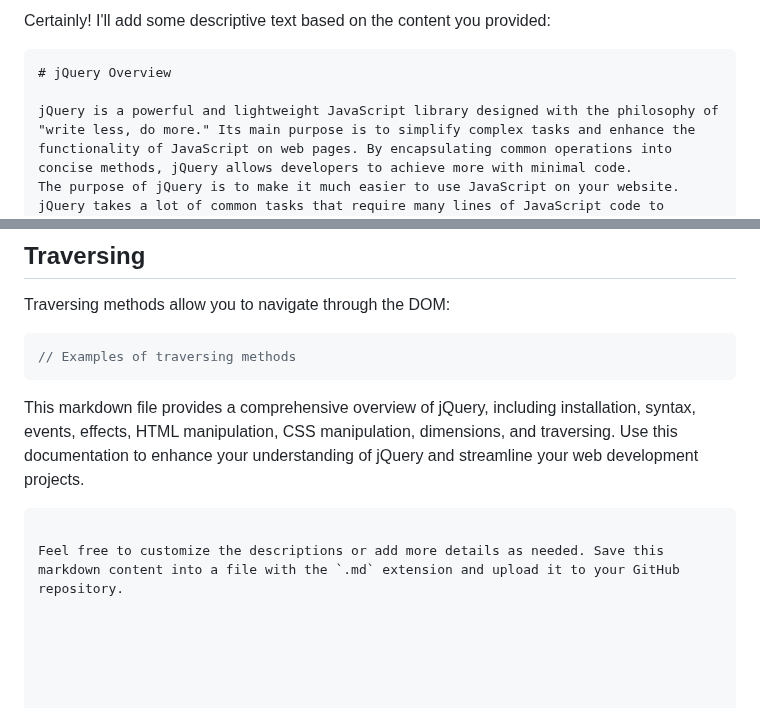
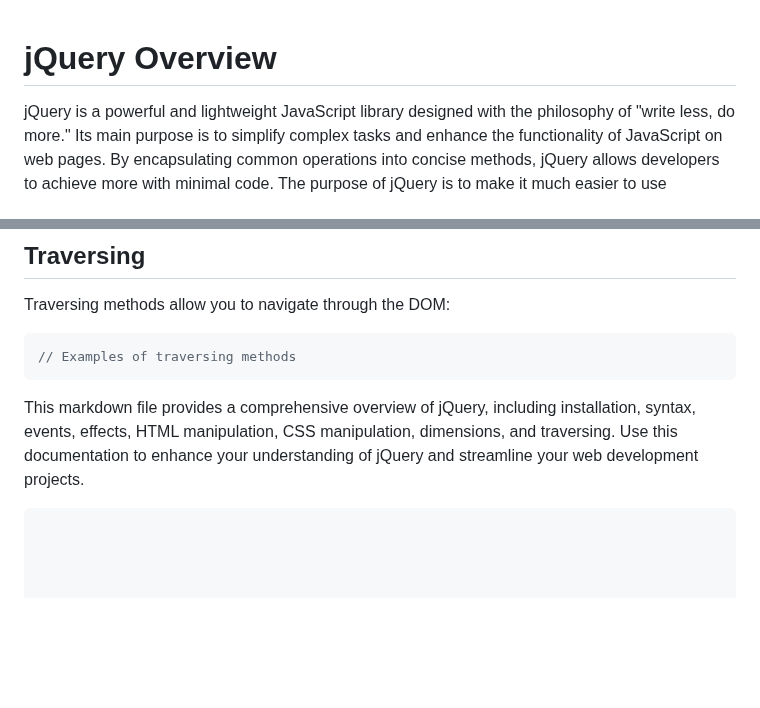
Before and after one commit to Akmeena4u/Web-Development-Bootcamp, a Markdown page: 004_Jquery/001_Notes.md, 2 parts joined by grey strips. GitHub-like rendering; blank space fills up the shorter version.

````diff
--- a/004_Jquery/001_Notes.md
+++ b/004_Jquery/001_Notes.md
@@ -1,6 +1,4 @@
-Certainly! I'll add some descriptive text based on the content you provided:
 
-```markdown
 # jQuery Overview
 
 jQuery is a powerful and lightweight JavaScript library designed with the philosophy of "write less, do more." Its main purpose is to simplify complex tasks and enhance the functionality of JavaScript on web pages. By encapsulating common operations into concise methods, jQuery allows developers to achieve more with minimal code.
@@ -161,5 +159,3 @@ Traversing methods allow you to navigate through the DOM:
 This markdown file provides a comprehensive overview of jQuery, including installation, syntax, events, effects, HTML manipulation, CSS manipulation, dimensions, and traversing. Use this documentation to enhance your understanding of jQuery and streamline your web development projects.
 
 ```
-
-Feel free to customize the descriptions or add more details as needed. Save this markdown content into a file with the `.md` extension and upload it to your GitHub repository.
````
